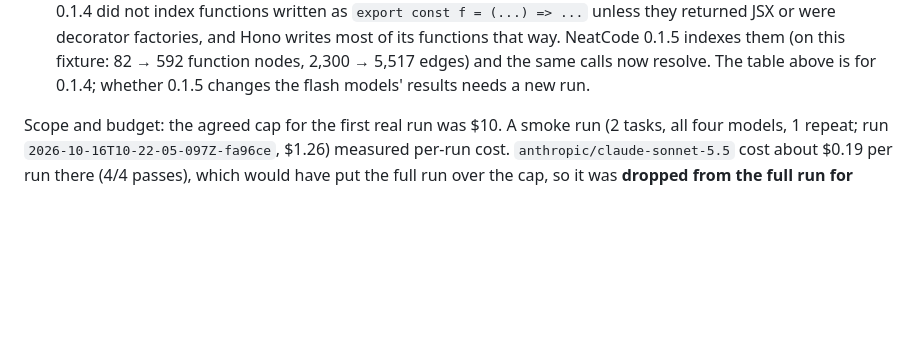
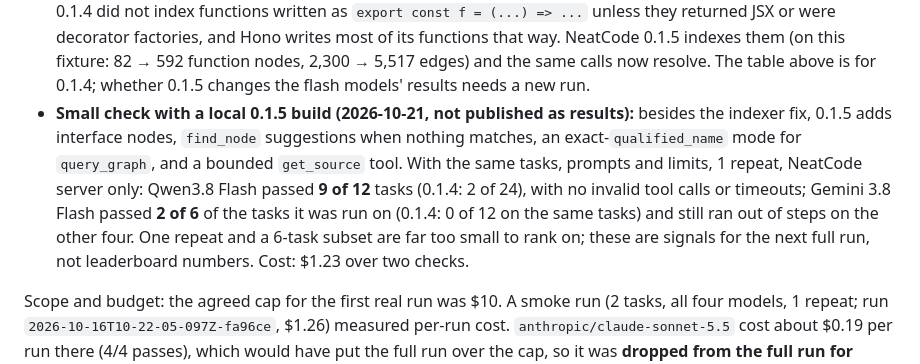
Before and after one commit to HITMANdark07/mcp-evals, a Markdown page: docs/methodology.md, the part around the change. Rendered like a GitHub page; blank space fills up the shorter version.

```diff
--- a/docs/methodology.md
+++ b/docs/methodology.md
@@ -73,6 +73,7 @@ What the traces show, as measured:
 - **Qwen3.8 Flash** often called tools that do not exist (e.g. `grep_files`, `Bash`, `mcp__local__get_repo_overview`), which fails the run at once: 8 of 24 runs with NeatCode, 10 of 24 with the filesystem server. With NeatCode a further 13 runs hit the 180 s run timeout (filesystem: 5). In those 13 runs the model calls took 2,097 s in total and the tool calls 2.8 s, so the timeouts came from slow model responses (about 19 s per call on average) on long prompts (median provider prompt 119.6k tokens with NeatCode vs 45.0k with the filesystem server), not from slow tools.
 - Both flash models scored lower with NeatCode than with the filesystem server. The traces show *how* they failed (above) but not a single cause, so this run does not establish *why*.
 - **Follow-up (2026-10-21, no re-run yet):** replaying the models' tool calls against NeatCode 0.1.4 showed that `find_node` found none of `compose`, `every`, `mergePath`, `timingSafeEqual`, `getCookie` or `checkOptionalParameter`: 0.1.4 did not index functions written as `export const f = (...) => ...` unless they returned JSX or were decorator factories, and Hono writes most of its functions that way. NeatCode 0.1.5 indexes them (on this fixture: 82 → 592 function nodes, 2,300 → 5,517 edges) and the same calls now resolve. The table above is for 0.1.4; whether 0.1.5 changes the flash models' results needs a new run.
+- **Small check with a local 0.1.5 build (2026-10-21, not published as results):** besides the indexer fix, 0.1.5 adds interface nodes, `find_node` suggestions when nothing matches, an exact-`qualified_name` mode for `query_graph`, and a bounded `get_source` tool. With the same tasks, prompts and limits, 1 repeat, NeatCode server only: Qwen3.8 Flash passed **9 of 12** tasks (0.1.4: 2 of 24), with no invalid tool calls or timeouts; Gemini 3.8 Flash passed **2 of 6** of the tasks it was run on (0.1.4: 0 of 12 on the same tasks) and still ran out of steps on the other four. One repeat and a 6-task subset are far too small to rank on; these are signals for the next full run, not leaderboard numbers. Cost: $1.23 over two checks.
 
 Scope and budget: the agreed cap for the first real run was $10. A smoke run (2 tasks, all four models, 1 repeat; run `2026-10-16T10-22-05-097Z-fa96ce`, $1.26) measured per-run cost. `anthropic/claude-sonnet-5.5` cost about $0.19 per run there (4/4 passes), which would have put the full run over the cap, so it was **dropped from the full run for budget reasons**, not because of its results. The full run cost **$7.10** (smoke + full: $8.36). It took four invocations of the same run id: the first two stopped after 3 consecutive `429` responses from Alibaba for Qwen (OpenRouter showed the endpoint up, and the 429s cleared after waiting), the third finished every remaining run with 4 Qwen runs still ending in a `429` error, and a final `--retry-errors` re-ran those 4, all of which completed as pass or fail.
 
```
Also changed, not shown: README.md (+1 -1 lines).
